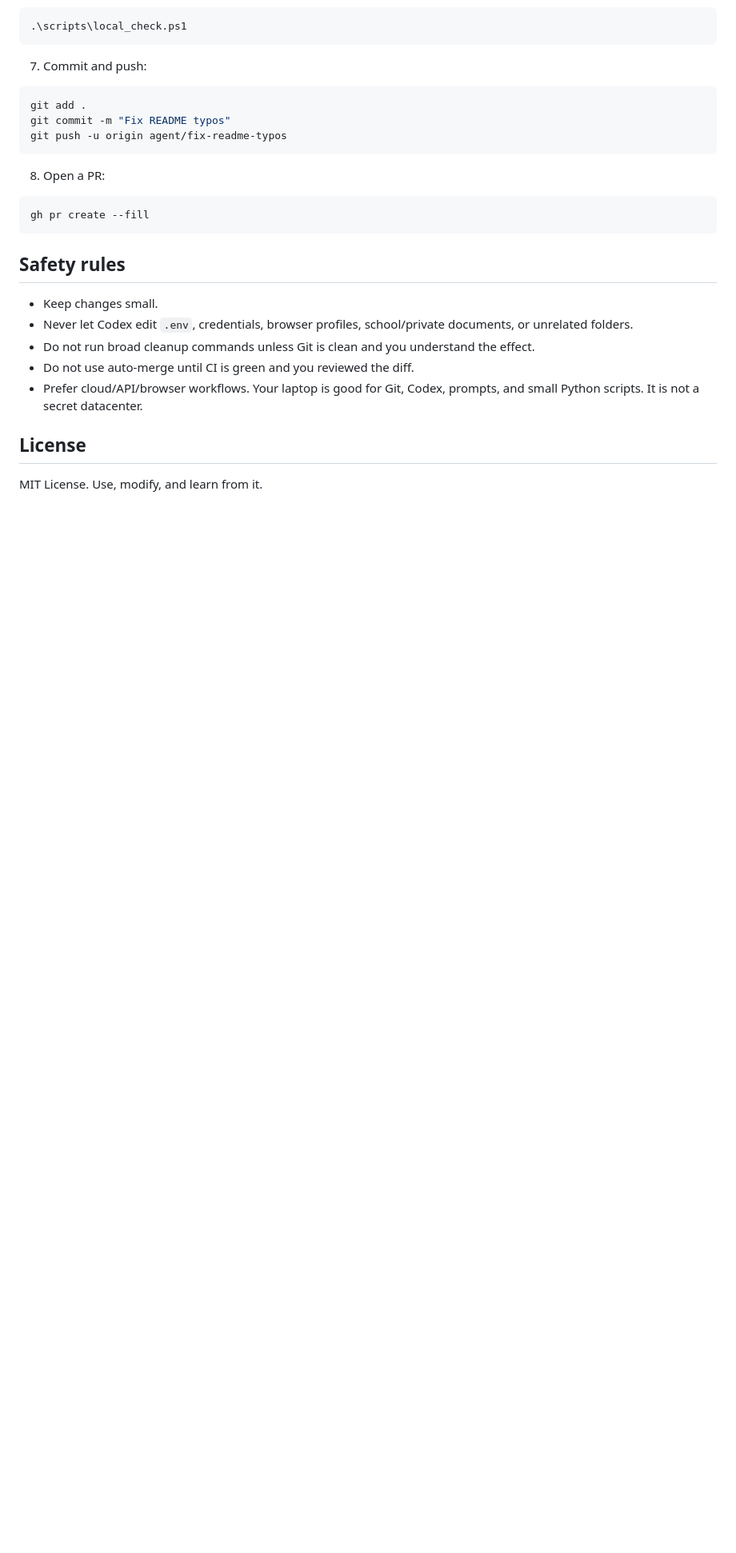
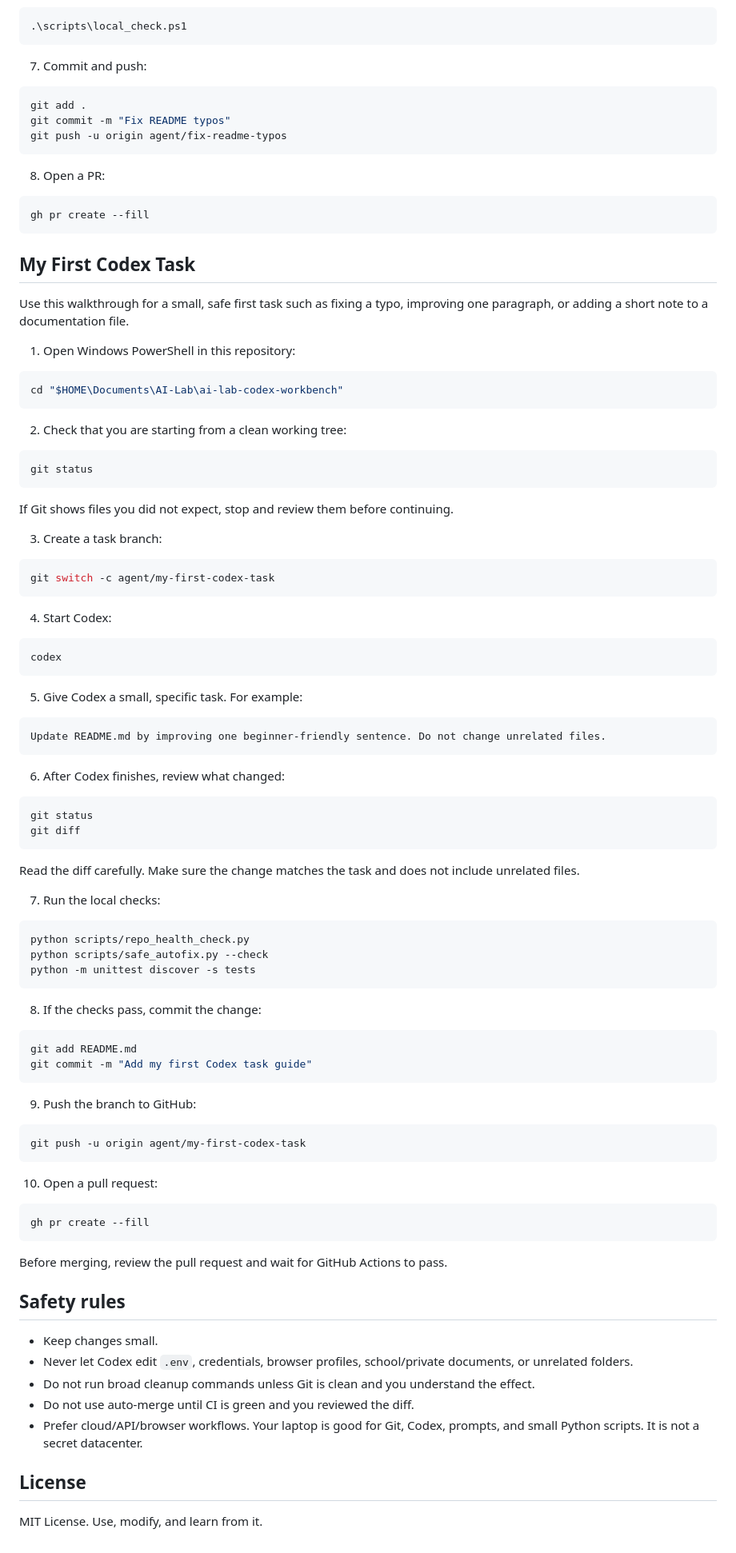
Before and after one commit to Yaked1/ai-lab-codex-workbench, a Markdown page: README.md, the part around the change. Shown at 80% size. GitHub-like rendering; blank space fills up the shorter version.

Commit message:
Add first Codex task guide (#1)

````diff
--- a/README.md
+++ b/README.md
@@ -215,6 +215,80 @@ git push -u origin agent/fix-readme-typos
 gh pr create --fill
 ```
 
+## My First Codex Task
+
+Use this walkthrough for a small, safe first task such as fixing a typo, improving one paragraph, or adding a short note to a documentation file.
+
+1. Open Windows PowerShell in this repository:
+
+```powershell
+cd "$HOME\Documents\AI-Lab\ai-lab-codex-workbench"
+```
+
+2. Check that you are starting from a clean working tree:
+
+```powershell
+git status
+```
+
+If Git shows files you did not expect, stop and review them before continuing.
+
+3. Create a task branch:
+
+```powershell
+git switch -c agent/my-first-codex-task
+```
+
+4. Start Codex:
+
+```powershell
+codex
+```
+
+5. Give Codex a small, specific task. For example:
+
+```text
+Update README.md by improving one beginner-friendly sentence. Do not change unrelated files.
+```
+
+6. After Codex finishes, review what changed:
+
+```powershell
+git status
+git diff
+```
+
+Read the diff carefully. Make sure the change matches the task and does not include unrelated files.
+
+7. Run the local checks:
+
+```powershell
+python scripts/repo_health_check.py
+python scripts/safe_autofix.py --check
+python -m unittest discover -s tests
+```
+
+8. If the checks pass, commit the change:
+
+```powershell
+git add README.md
+git commit -m "Add my first Codex task guide"
+```
+
+9. Push the branch to GitHub:
+
+```powershell
+git push -u origin agent/my-first-codex-task
+```
+
+10. Open a pull request:
+
+```powershell
+gh pr create --fill
+```
+
+Before merging, review the pull request and wait for GitHub Actions to pass.
+
 ## Safety rules
 
 - Keep changes small.
````
